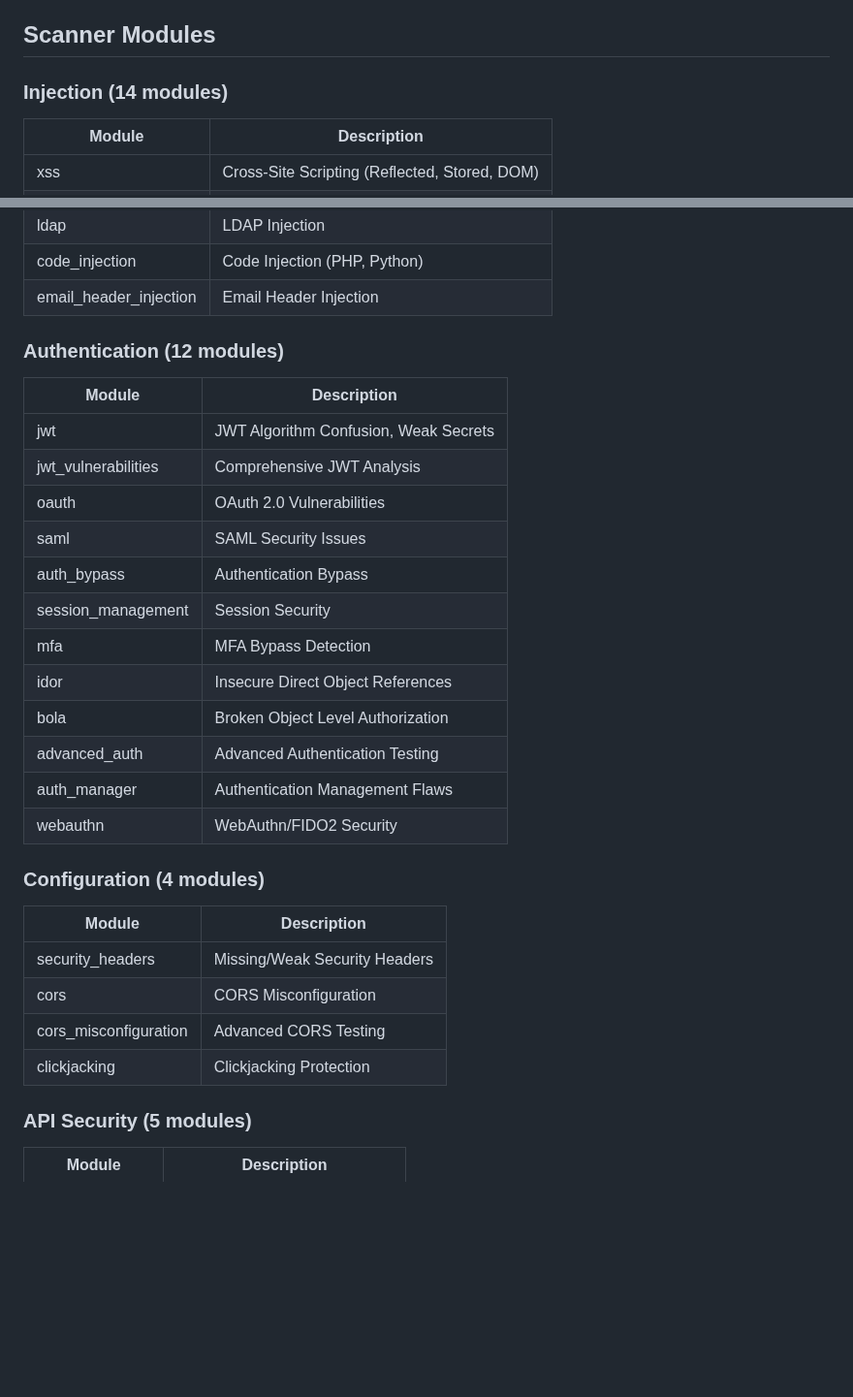
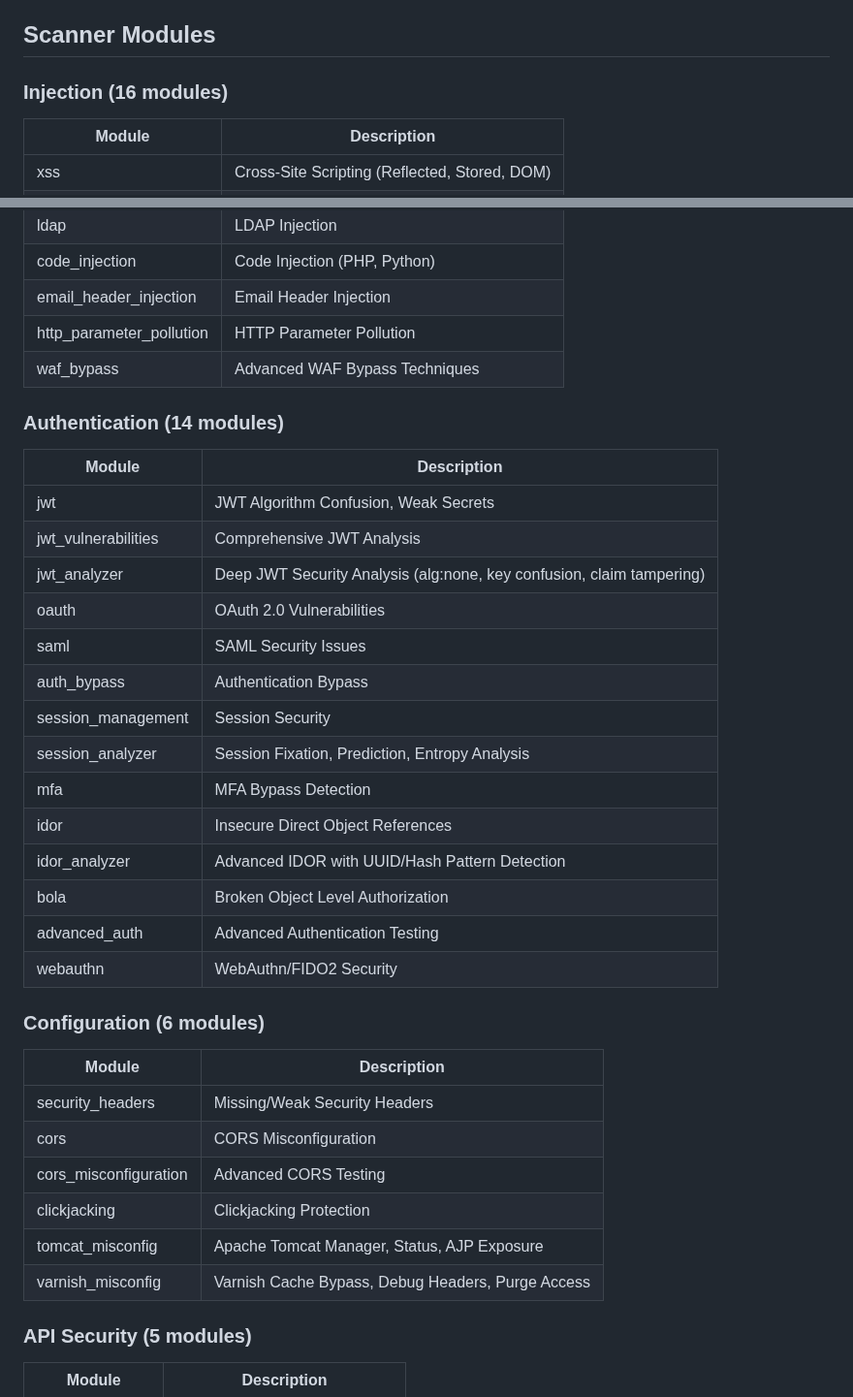
Before and after one commit to bountyyfi/lonkero, a Markdown page: README.md, 2 parts joined by grey strips. Shown at 97% size. Rendered like a GitHub page; blank space fills up the shorter version.

```diff
--- a/README.md
+++ b/README.md
@@ -272,7 +300,7 @@ Only runs relevant tests based on detected stack:
 
 ## Scanner Modules
 
-### Injection (14 modules)
+### Injection (16 modules)
 | Module | Description |
 |--------|-------------|
 | xss | Cross-Site Scripting (Reflected, Stored, DOM) |
@@ -289,30 +317,36 @@ Only runs relevant tests based on detected stack:
 | ldap | LDAP Injection |
 | code_injection | Code Injection (PHP, Python) |
 | email_header_injection | Email Header Injection |
+| http_parameter_pollution | HTTP Parameter Pollution |
+| waf_bypass | Advanced WAF Bypass Techniques |
 
-### Authentication (12 modules)
+### Authentication (14 modules)
 | Module | Description |
 |--------|-------------|
 | jwt | JWT Algorithm Confusion, Weak Secrets |
 | jwt_vulnerabilities | Comprehensive JWT Analysis |
+| jwt_analyzer | Deep JWT Security Analysis (alg:none, key confusion, claim tampering) |
 | oauth | OAuth 2.0 Vulnerabilities |
 | saml | SAML Security Issues |
 | auth_bypass | Authentication Bypass |
 | session_management | Session Security |
+| session_analyzer | Session Fixation, Prediction, Entropy Analysis |
 | mfa | MFA Bypass Detection |
 | idor | Insecure Direct Object References |
+| idor_analyzer | Advanced IDOR with UUID/Hash Pattern Detection |
 | bola | Broken Object Level Authorization |
 | advanced_auth | Advanced Authentication Testing |
-| auth_manager | Authentication Management Flaws |
 | webauthn | WebAuthn/FIDO2 Security |
 
-### Configuration (4 modules)
+### Configuration (6 modules)
 | Module | Description |
 |--------|-------------|
 | security_headers | Missing/Weak Security Headers |
 | cors | CORS Misconfiguration |
 | cors_misconfiguration | Advanced CORS Testing |
 | clickjacking | Clickjacking Protection |
+| tomcat_misconfig | Apache Tomcat Manager, Status, AJP Exposure |
+| varnish_misconfig | Varnish Cache Bypass, Debug Headers, Purge Access |
 
 ### API Security (5 modules)
 | Module | Description |
```
Also changed, not shown: other parts of README.md (+30 -1 lines).
